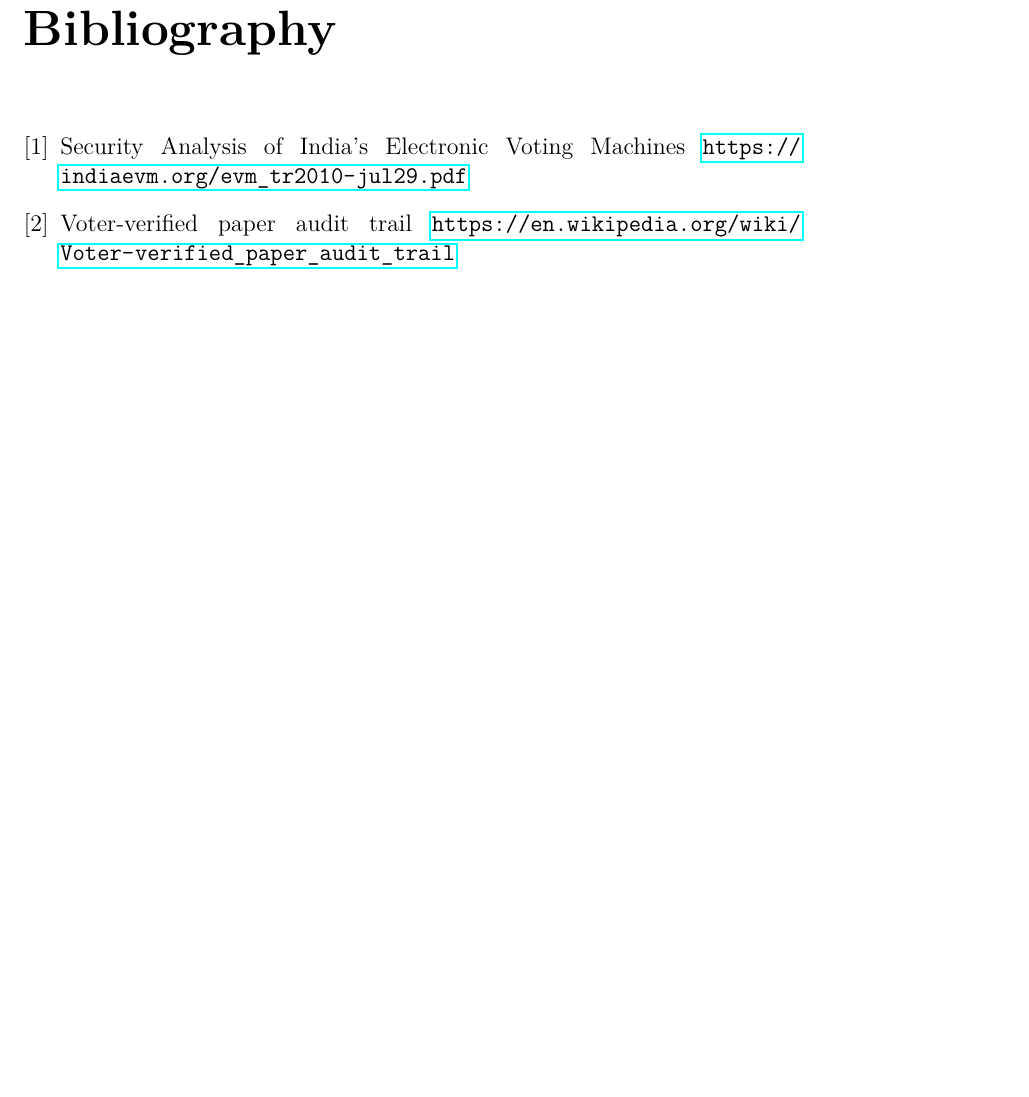
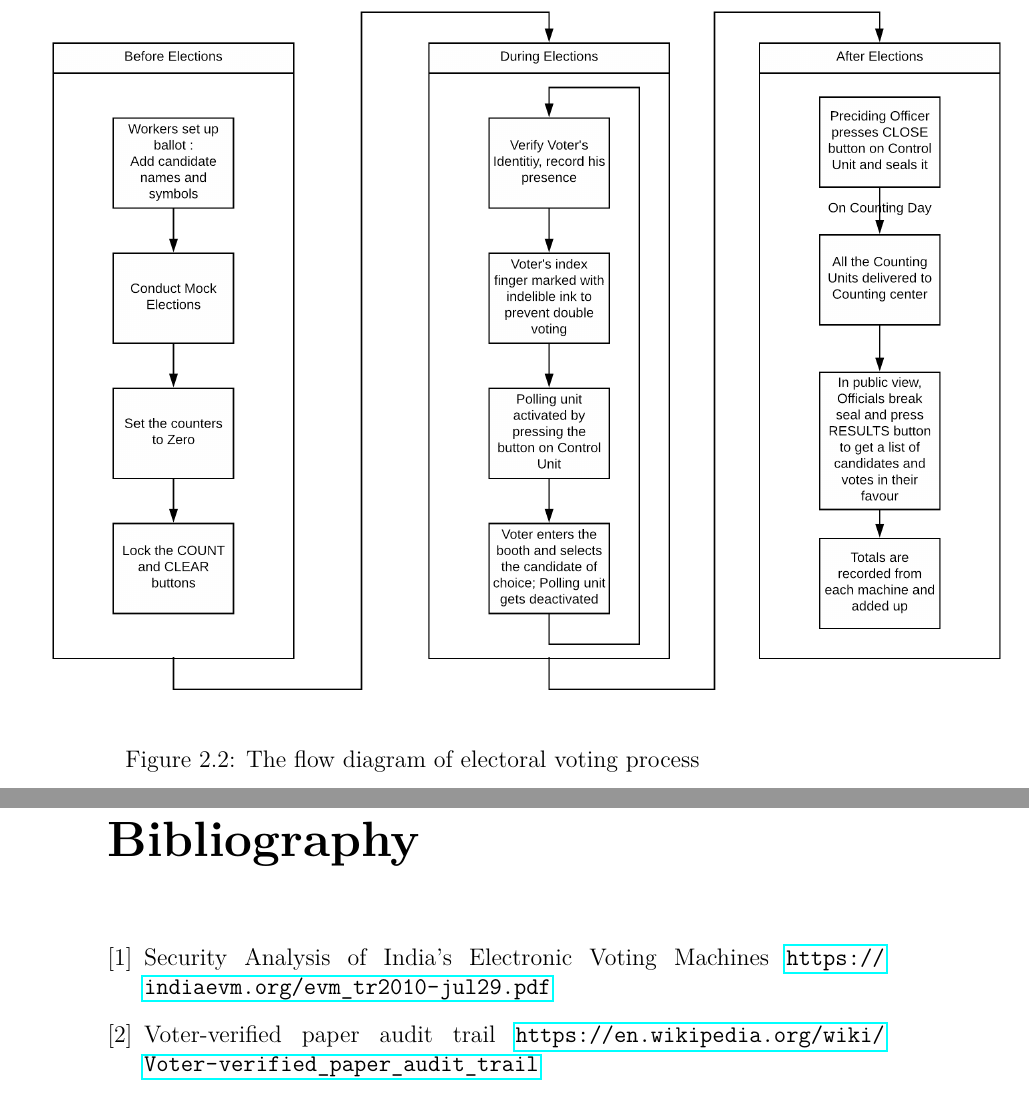
Before and after one commit to djin31/CaseStudies-EVM-PDS, a LaTeX book (EVM_Design.tex): part of page 9 of 9 before the commit and two parts of pages 9 and 10 of 10 after it, the two joined at a grey line, cut at the place of the change, the shorter picture padded with empty space. Compiled offline with pdfLaTeX.

Commit message:
flow diagram added

```diff
--- a/EVM_Design.tex
+++ b/EVM_Design.tex
@@ -123,6 +123,12 @@ of 64 candidates.\\
 
 Recently, a new unit called VVPAT was added to EVM to improve verifiability. Voter Verifiable Paper Audit Trail (VVPAT) or Verifiable Paper Record (VPR) is a method of providing feedback to voters using a ballotless voting system. A VVPAT is intended as an independent verification system for voting machines designed to allow voters to verify that their vote was cast correctly, to detect possible election fraud or malfunction, and to provide a means to audit the stored electronic results.
 
+\begin{figure}[!h]
+\centering
+\includegraphics[scale=0.2]{FlowCurrent.PNG}
+\caption{The flow diagram of electoral voting process}
+\end{figure}
+\\
 \section{Issues with the design}
 lack of encryption
 
```
Also changed, not shown: images/FlowCurrent.png (added).
